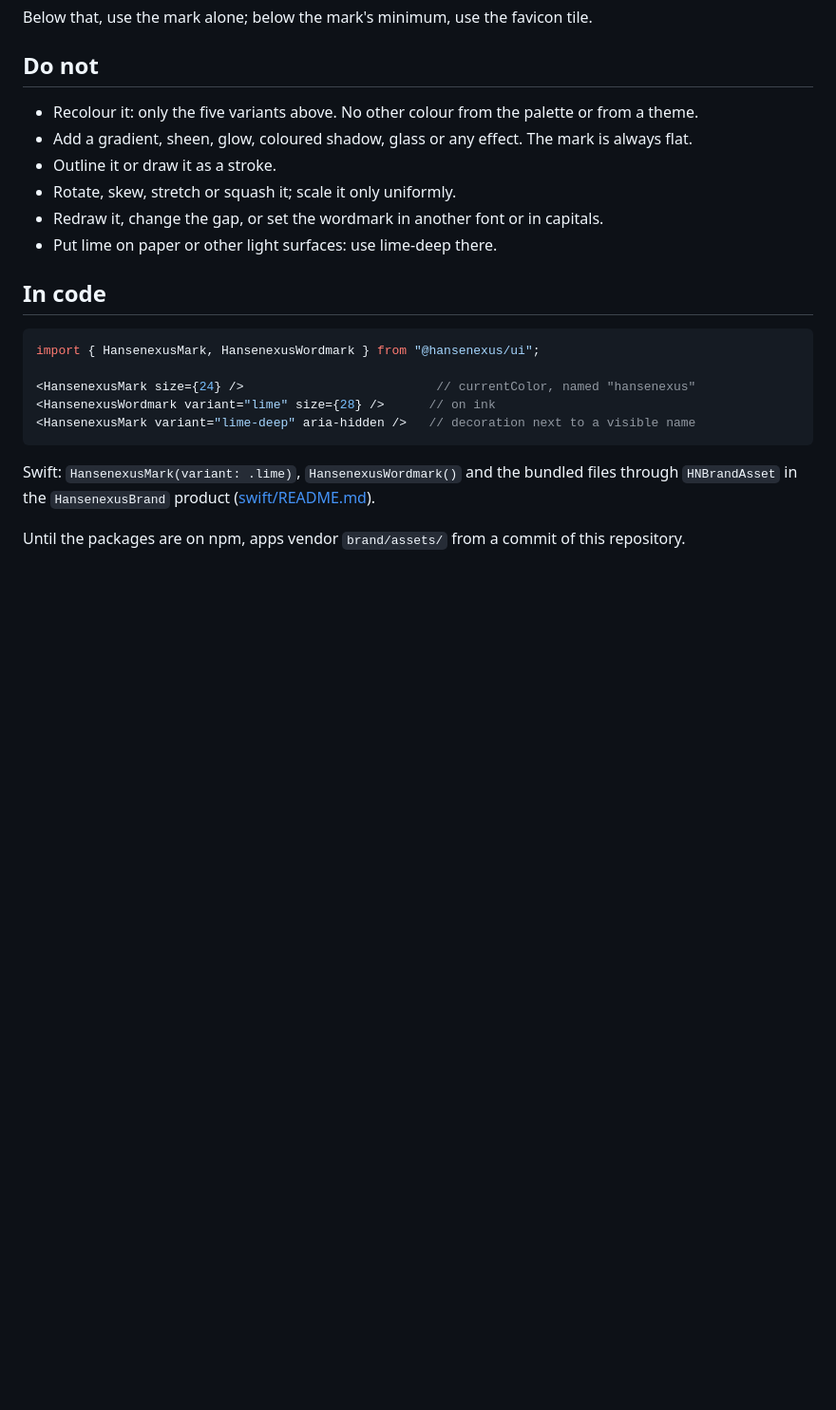
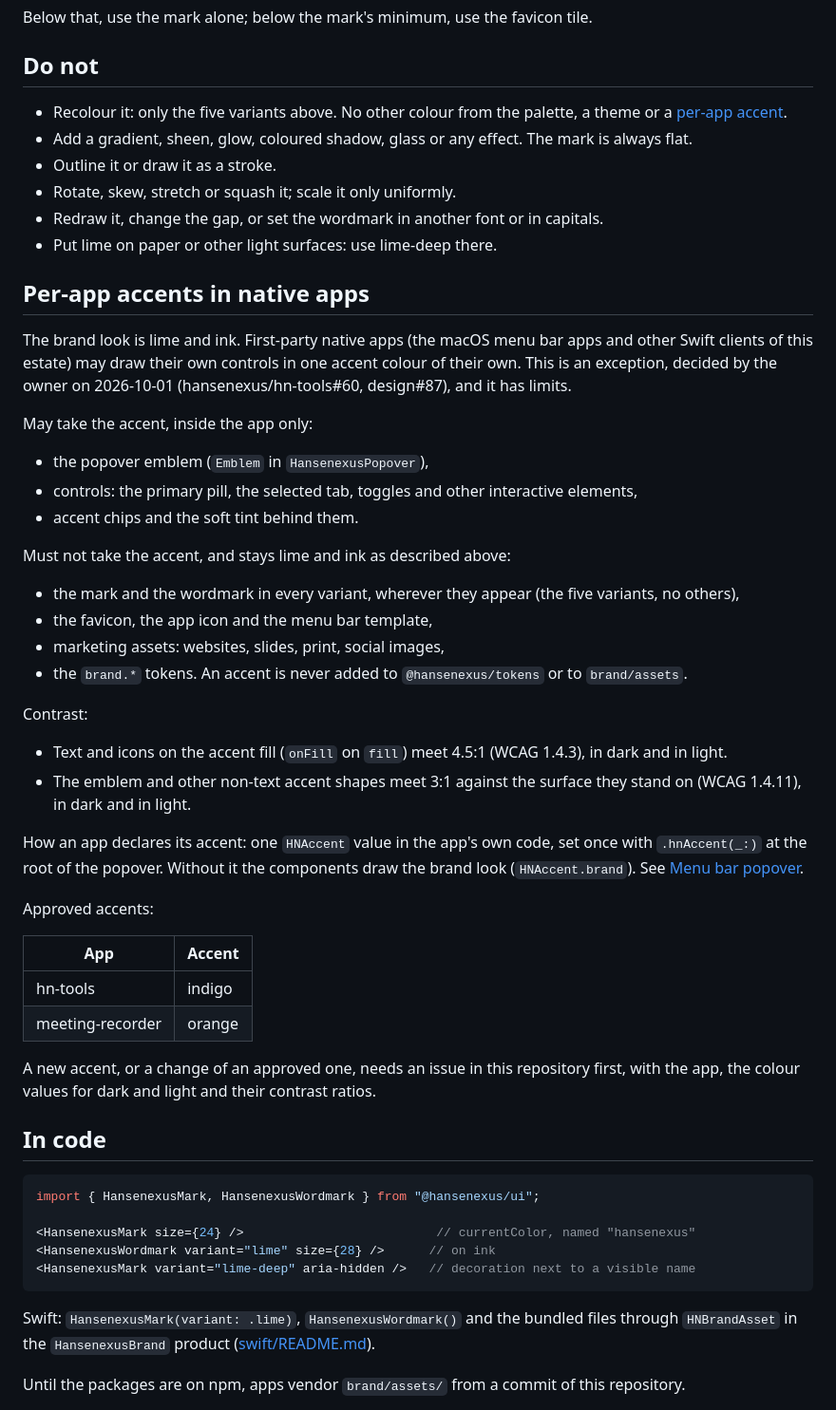
Before and after one commit to hansenexus/design, a Markdown page: brand/README.md, the part around the change. Shown at 95% size. GitHub-like rendering; blank space fills up the shorter version.

Commit message:
docs(brand): per-app accents as a documented exception for native apps (#87) (#88)
Brand rules now state that first-party native apps may draw emblem,
controls and chips in their own accent through HansenexusPopover, while
the mark, wordmark, favicon, app icon, marketing assets and brand.*
tokens stay lime/ink. Adds the contrast rule (4.5:1 onFill on fill, 3:1
for the emblem on its surface), how an app declares its accent, and the
approved accents (hn-tools indigo, meeting-recorder orange). swift/README
links to it from the accent section and the "lime is the only accent" rule.

Co-authored-by: Claude Opus 5.5 <noreply@anthropic.com>

```diff
--- a/brand/README.md
+++ b/brand/README.md
@@ -106,12 +106,54 @@ Below that, use the mark alone; below the mark's minimum, use the favicon tile.
 
 ## Do not
 
-- Recolour it: only the five variants above. No other colour from the palette or from a theme.
+- Recolour it: only the five variants above. No other colour from the palette, a theme or a
+  [per-app accent](#per-app-accents-in-native-apps).
 - Add a gradient, sheen, glow, coloured shadow, glass or any effect. The mark is always flat.
 - Outline it or draw it as a stroke.
 - Rotate, skew, stretch or squash it; scale it only uniformly.
 - Redraw it, change the gap, or set the wordmark in another font or in capitals.
 - Put lime on paper or other light surfaces: use lime-deep there.
+
+## Per-app accents in native apps
+
+The brand look is lime and ink. First-party native apps (the macOS menu bar apps and other Swift
+clients of this estate) may draw their own controls in one accent colour of their own. This is an
+exception, decided by the owner on 2026-10-01 (hansenexus/hn-tools#60, design#87), and it has
+limits.
+
+May take the accent, inside the app only:
+
+- the popover emblem (`Emblem` in `HansenexusPopover`),
+- controls: the primary pill, the selected tab, toggles and other interactive elements,
+- accent chips and the soft tint behind them.
+
+Must not take the accent, and stays lime and ink as described above:
+
+- the mark and the wordmark in every variant, wherever they appear (the five variants, no others),
+- the favicon, the app icon and the menu bar template,
+- marketing assets: websites, slides, print, social images,
+- the `brand.*` tokens. An accent is never added to `@hansenexus/tokens` or to `brand/assets`.
+
+Contrast:
+
+- Text and icons on the accent fill (`onFill` on `fill`) meet 4.5:1 (WCAG 1.4.3), in dark and in
+  light.
+- The emblem and other non-text accent shapes meet 3:1 against the surface they stand on (WCAG
+  1.4.11), in dark and in light.
+
+How an app declares its accent: one `HNAccent` value in the app's own code, set once with
+`.hnAccent(_:)` at the root of the popover. Without it the components draw the brand look
+(`HNAccent.brand`). See [Menu bar popover](../swift/README.md#menu-bar-popover).
+
+Approved accents:
+
+| App | Accent |
+| --- | --- |
+| hn-tools | indigo |
+| meeting-recorder | orange |
+
+A new accent, or a change of an approved one, needs an issue in this repository first, with the
+app, the colour values for dark and light and their contrast ratios.
 
 ## In code
 
```
Also changed, not shown: swift/README.md (+8 -2 lines).
